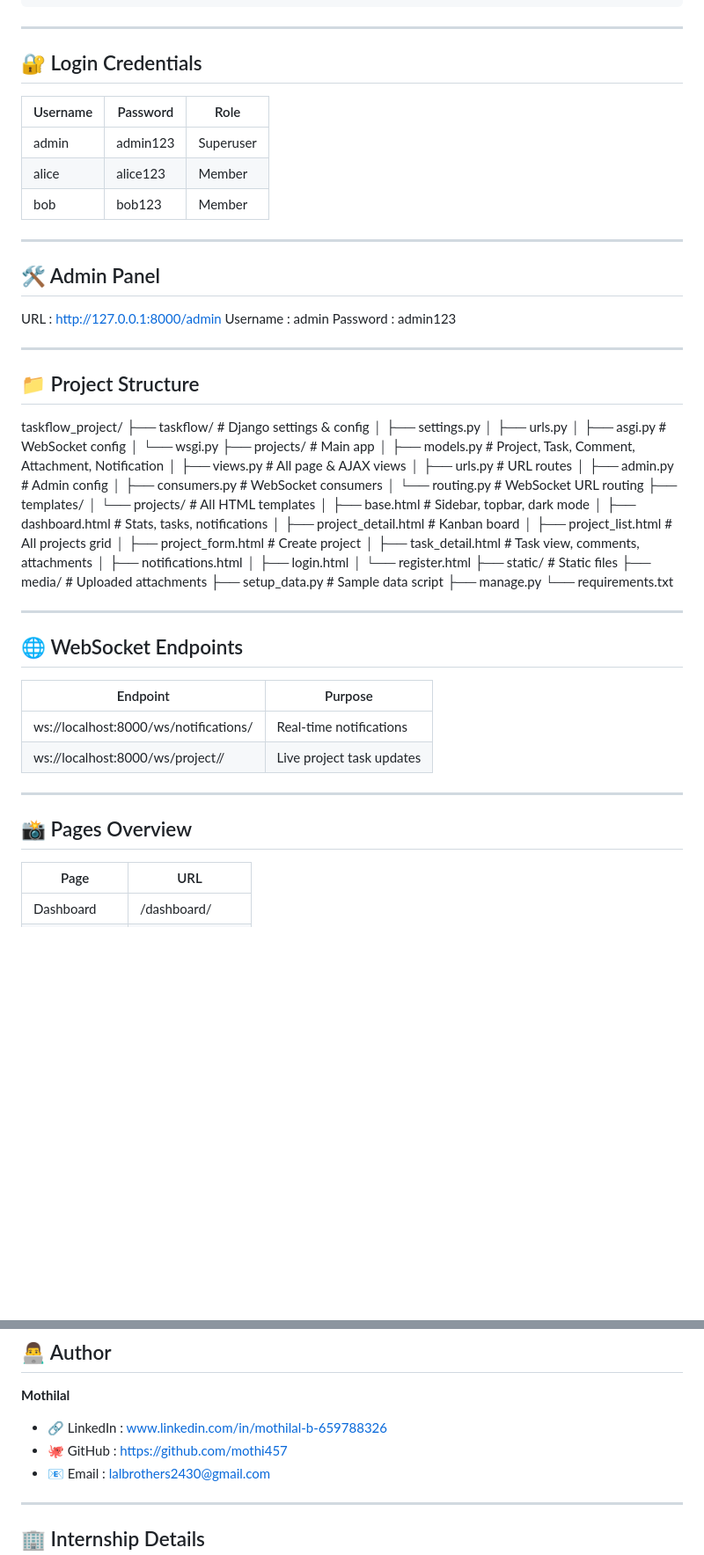
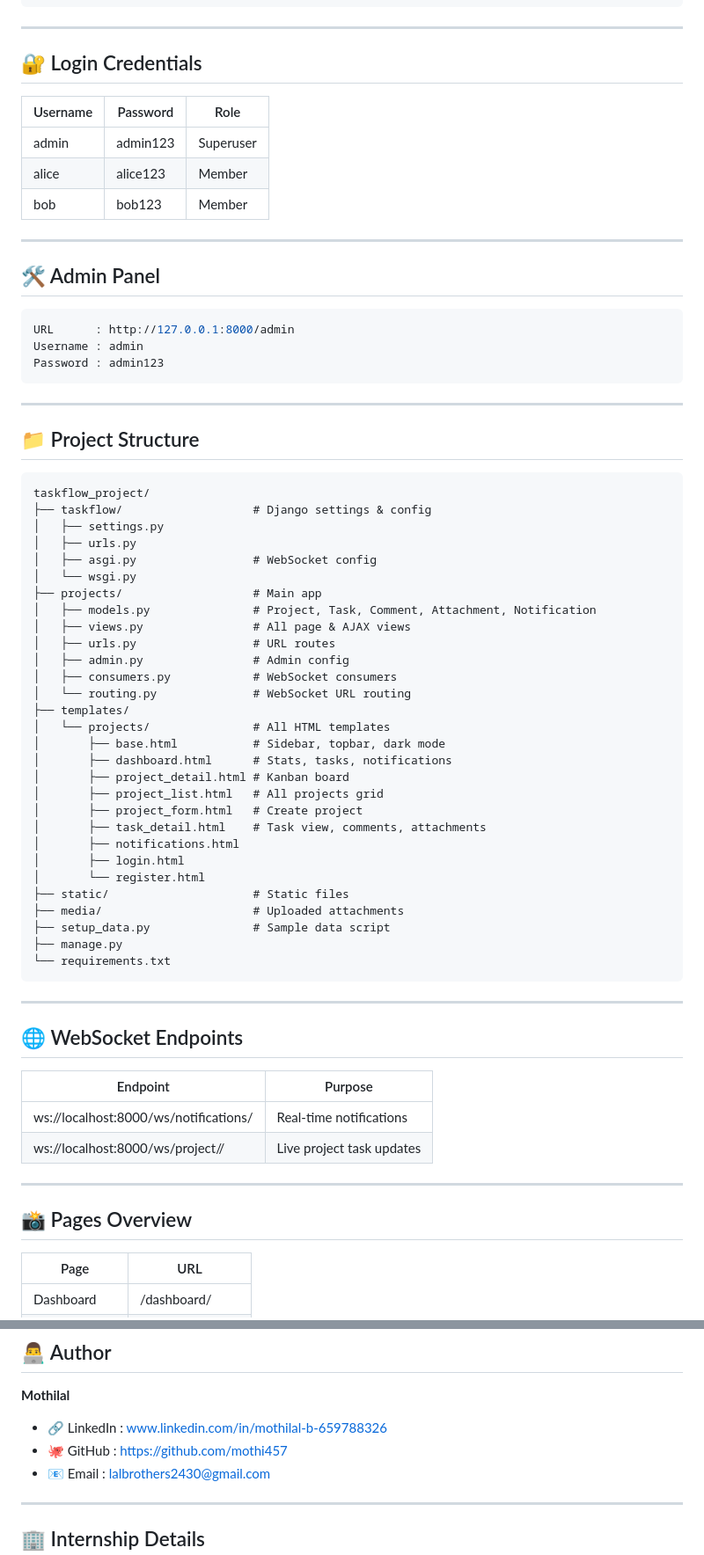
Before and after one commit to mothi457/CodeAlpha_Project-Management-Tool, a Markdown page: README.md, 2 parts joined by grey strips. Shown at 88% size. Drawn GitHub-style; blank space fills up the shorter version.

````diff
--- a/README.md
+++ b/README.md
@@ -77,6 +77,7 @@ http://127.0.0.1:8000
 ---
 
 ## 🔐 Login Credentials
+
 | Username | Password |    Role    |
 | -------- | -------- | ---------- |
 |  admin   | admin123 |  Superuser |
@@ -86,15 +87,16 @@ http://127.0.0.1:8000
 ---
 
 ## 🛠️ Admin Panel
-
+```bash
 URL      : http://127.0.0.1:8000/admin
 Username : admin
 Password : admin123
-
+```
 ---
 
 ## 📁 Project Structure
 
+```
 taskflow_project/
 ├── taskflow/                   # Django settings & config
 │   ├── settings.py
@@ -124,10 +126,12 @@ taskflow_project/
 ├── setup_data.py               # Sample data script
 ├── manage.py
 └── requirements.txt
+```
 
 ---
 
 ## 🌐 WebSocket Endpoints
+
 |                Endpoint               |          Purpose          |
 | ------------------------------------- | ------------------------- |
 | ws://localhost:8000/ws/notifications/ | Real-time notifications   |
@@ -136,6 +140,7 @@ taskflow_project/
 ---
 
 ## 📸 Pages Overview
+
 |    Page      |        URL        |
 | ------------ | ----------------- |
 |Dashboard     | /dashboard/       |
@@ -152,8 +157,8 @@ taskflow_project/
 
 **Mothilal**
 
-- 🔗 LinkedIn : www.linkedin.com/in/mothilal-b-659788326
-- 🐙 GitHub   : https://github.com/mothi457
+- 🔗 LinkedIn : [www.linkedin.com/in/mothilal-b-659788326](https://www.linkedin.com/in/mothilal-b-659788326)
+- 🐙 GitHub   : [https://github.com/mothi457](https://github.com/mothi457)
 - 📧 Email    : lalbrothers2430@gmail.com
 
 ---
````
